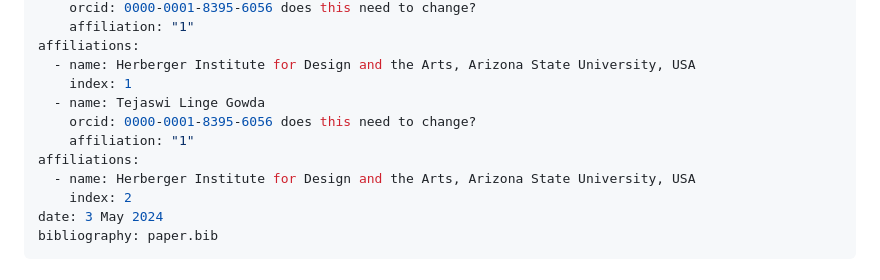
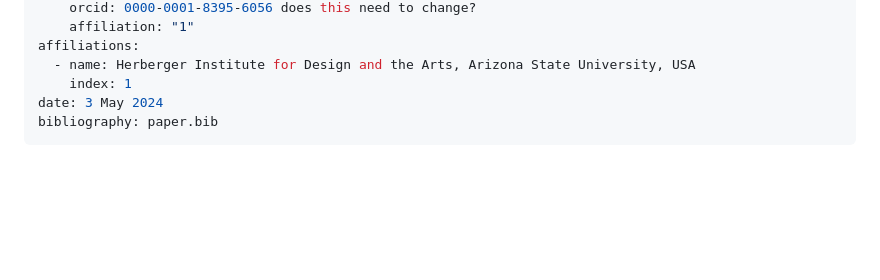
Before and after one commit to WebXCube/webXcube.github.io, a Markdown page: paper/paper.md, the part around the change. Rendered like a GitHub page; blank space fills up the shorter version.

Commit message:
remove extra author from paper.md

```diff
--- a/paper/paper.md
+++ b/paper/paper.md
@@ -12,12 +12,6 @@ authors:
 affiliations:
   - name: Herberger Institute for Design and the Arts, Arizona State University, USA
     index: 1
-  - name: Tejaswi Linge Gowda
-    orcid: 0000-0001-8395-6056 does this need to change?
-    affiliation: "1"
-affiliations:
-  - name: Herberger Institute for Design and the Arts, Arizona State University, USA
-    index: 2
 date: 3 May 2024
 bibliography: paper.bib
 ---
```
